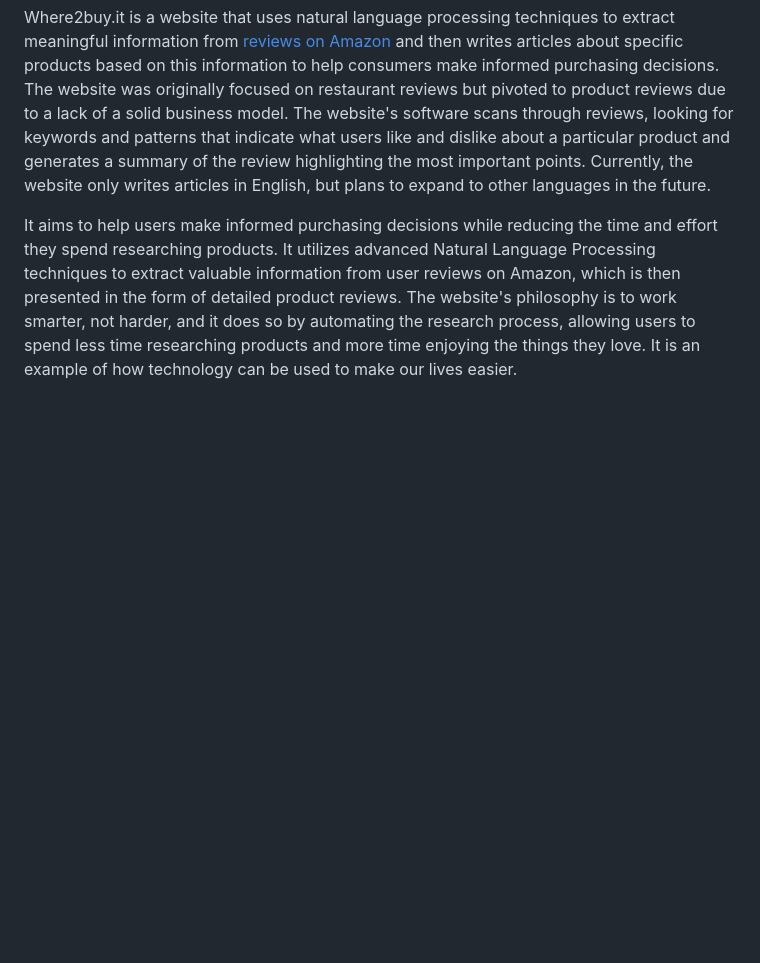
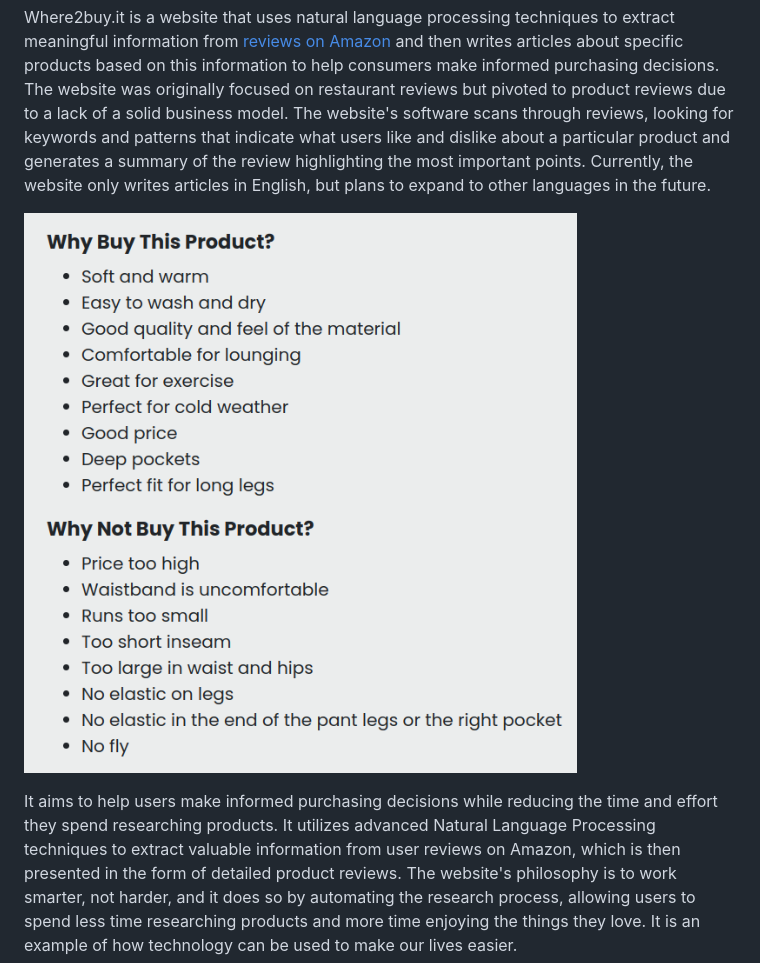
Before and after one commit to part-time-entrepreneur/part-time-entrepreneur.github.io, a Markdown page: posts/what-is-where2buyit.md, the part around the change. Rendered like a GitHub page; pictures changed too: images/whybuy.png (added); blank space fills up the shorter version.

```diff
--- a/posts/what-is-where2buyit.md
+++ b/posts/what-is-where2buyit.md
@@ -19,6 +19,8 @@ business model. The website's software scans through reviews, looking for keywor
 like and dislike about a particular product and generates a summary of the review highlighting the most important
 points. Currently, the website only writes articles in English, but plans to expand to other languages in the future.
 
+![ Example of product description.](/images/whybuy.png "Example of product description")
+
 It aims to help users make informed purchasing decisions while reducing the time and effort they spend researching
 products. It utilizes advanced Natural Language Processing techniques to extract valuable information from user reviews
 on Amazon, which is then presented in the form of detailed product reviews. The website's philosophy is to work smarter,
```
Also changed, not shown: 6 other files.
